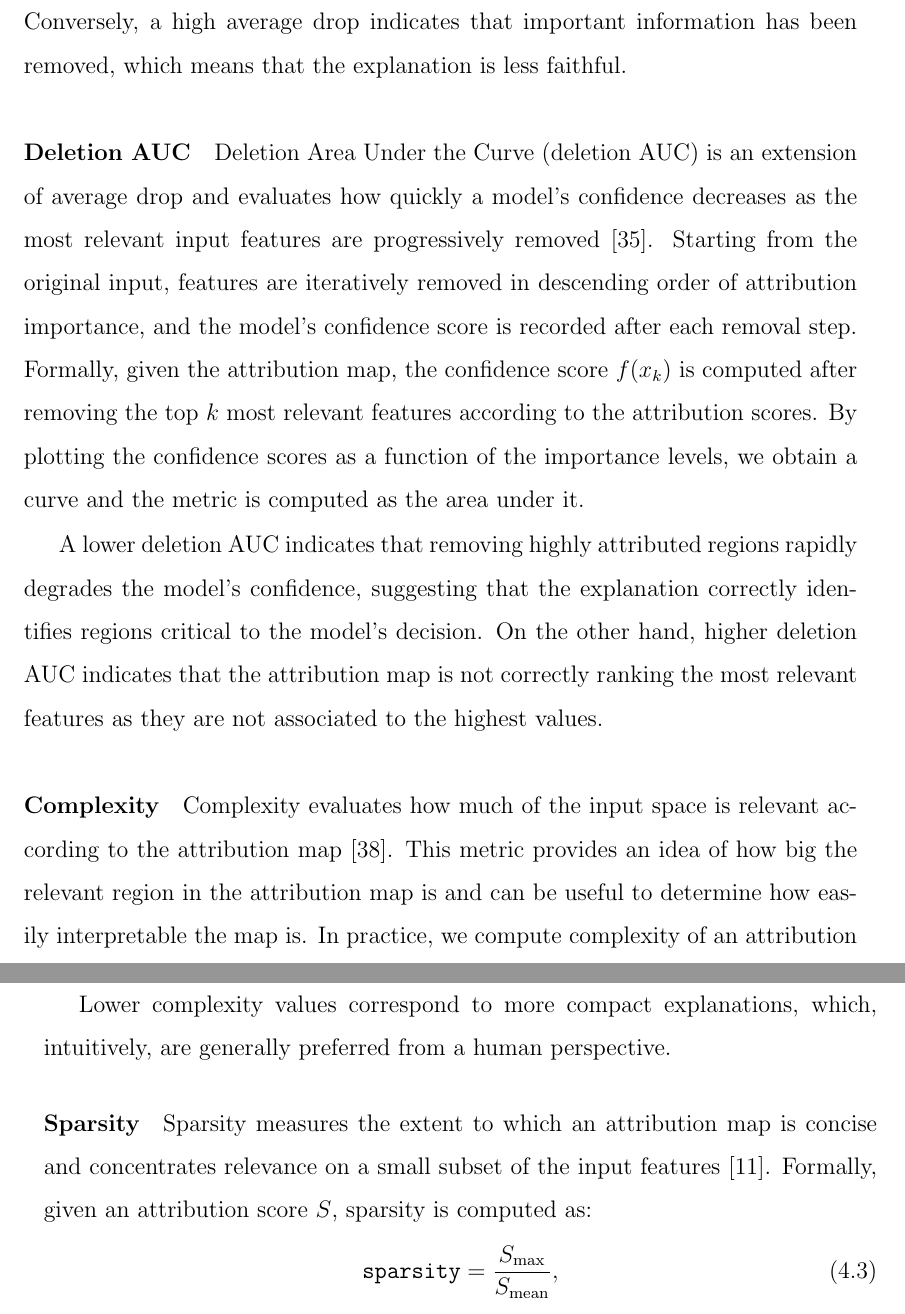
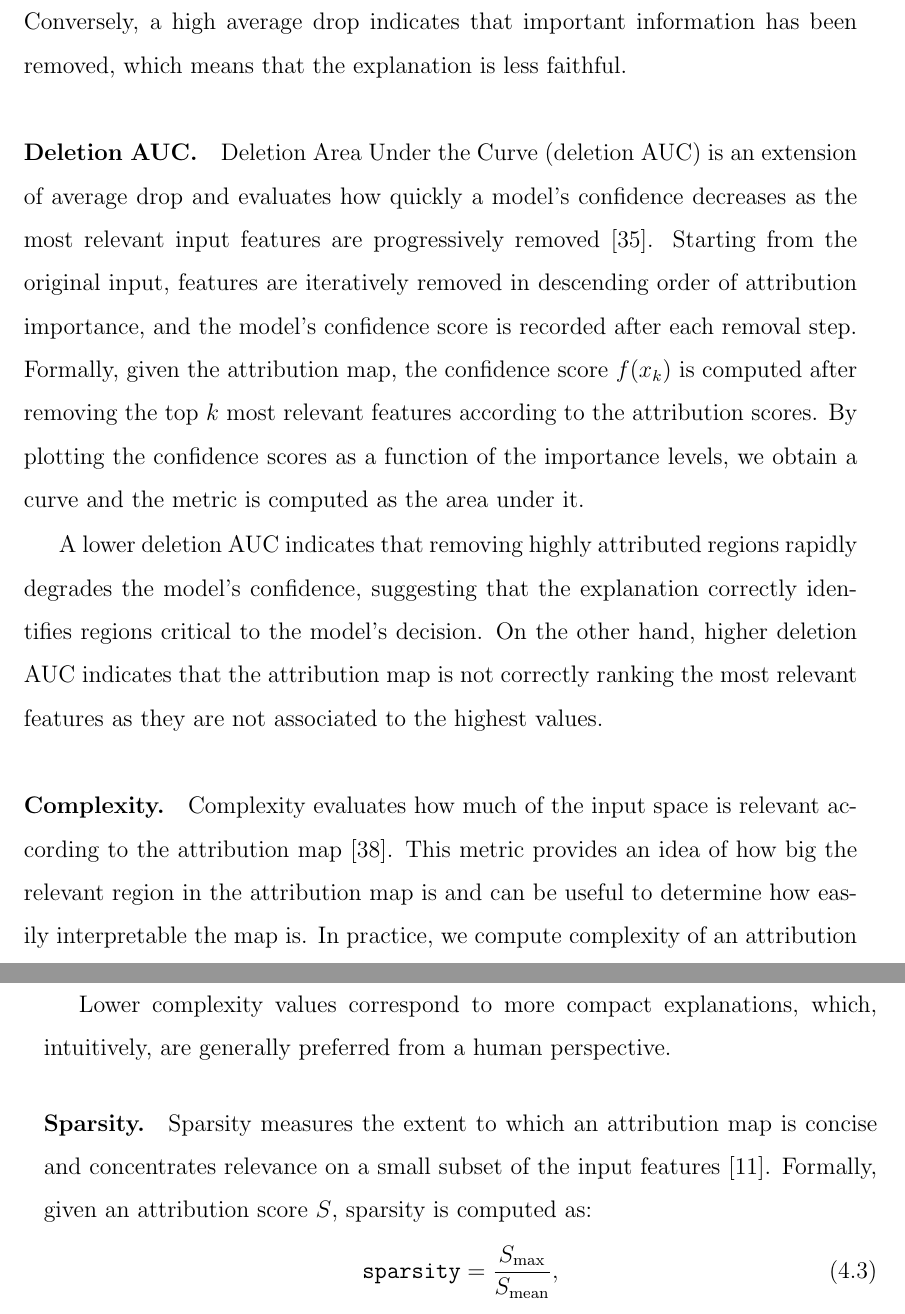
Before and after one commit to NotXia/self-supervised-xai-thesis, a LaTeX thesis (thesis/thesis.tex, which reads thesis/chapters/setup.tex): two parts of pages 30 and 31 of 63, joined at a grey line, cut so that both start at the same text. Compiled offline with pdfLaTeX.

Commit message:
Fix missing dots

```diff
--- a/thesis/chapters/setup.tex
+++ b/thesis/chapters/setup.tex
@@ -15,13 +15,13 @@ Average drop \cite{gradcam_plusplus} measures how much the confidence of a model
 Lower values indicate that the explanation successfully captures the most relevant regions for the prediction, as the confidence remains high even after masking. Conversely, a high average drop indicates that important information has been removed, which means that the explanation is less faithful.
 
 
-\paragraph{Deletion AUC}
+\paragraph{Deletion AUC.}
 Deletion Area Under the Curve (deletion AUC) is an extension of average drop and evaluates how quickly a model’s confidence decreases as the most relevant input features are progressively removed \cite{deletion_auc}. Starting from the original input, features are iteratively removed in descending order of attribution importance, and the model’s confidence score is recorded after each removal step. Formally, given the attribution map, the confidence score $f(x_k)$ is computed after removing the top $k$ most relevant features according to the attribution scores. By plotting the confidence scores as a function of the importance levels, we obtain a curve and the metric is computed as the area under it.
 
 A lower deletion AUC indicates that removing highly attributed regions rapidly degrades the model’s confidence, suggesting that the explanation correctly identifies regions critical to the model’s decision. On the other hand, higher deletion AUC indicates that the attribution map is not correctly ranking the most relevant features as they are not associated to the highest values.
 
 
-\paragraph{Complexity} Complexity evaluates how much of the input space is relevant according to the attribution map \cite{complexity_metric}. This metric provides an idea of how big the relevant region in the attribution map is and can be useful to determine how easily interpretable the map is. In practice, we compute complexity of an attribution map $S$ as its norm to capture its magnitude and therefore how much of the input space is relevant:
+\paragraph{Complexity.} Complexity evaluates how much of the input space is relevant according to the attribution map \cite{complexity_metric}. This metric provides an idea of how big the relevant region in the attribution map is and can be useful to determine how easily interpretable the map is. In practice, we compute complexity of an attribution map $S$ as its norm to capture its magnitude and therefore how much of the input space is relevant:
 \begin{equation}
     \texttt{complexity} = \Vert S \Vert.
 \end{equation}
@@ -29,7 +29,7 @@ A lower deletion AUC indicates that removing highly attributed regions rapidly d
 Lower complexity values correspond to more compact explanations, which, intuitively, are generally preferred from a human perspective.
 
 
-\paragraph{Sparsity} Sparsity measures the extent to which an attribution map is concise and concentrates relevance on a small subset of the input features \cite{sparsity_metric}. Formally, given an attribution score $S$, sparsity is computed as:
+\paragraph{Sparsity.} Sparsity measures the extent to which an attribution map is concise and concentrates relevance on a small subset of the input features \cite{sparsity_metric}. Formally, given an attribution score $S$, sparsity is computed as:
 \begin{equation}
     \texttt{sparsity} = \frac{S_\text{max}}{S_\text{mean}},
 \end{equation}
```
Also changed, not shown: thesis/thesis.pdf.
